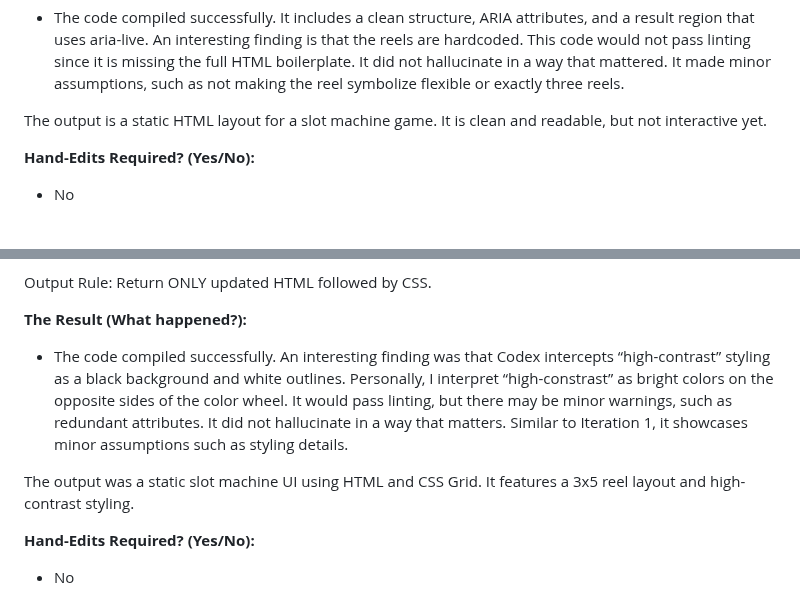
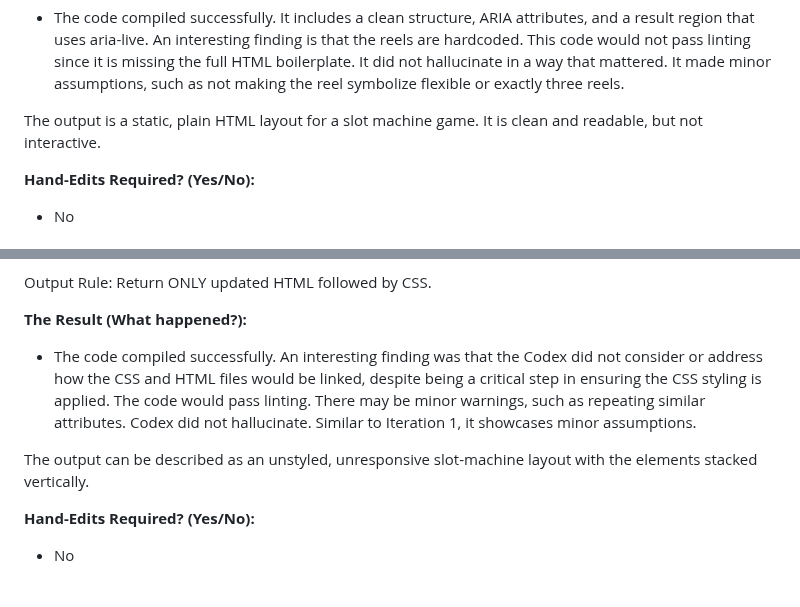
Before and after one commit to cse110-sp26-group10/warmup-2-team-10, a Markdown page: plan/ai-use-log.md, 2 parts joined by grey strips. Rendered like a GitHub page.

```diff
--- a/plan/ai-use-log.md
+++ b/plan/ai-use-log.md
@@ -45,7 +45,7 @@ Output ONLY HTML code.
 **The Result (What happened?):**
 * The code compiled successfully. It includes a clean structure, ARIA attributes, and a result region that uses aria-live. An interesting finding is that the reels are hardcoded. This code would not pass linting since it is missing the full HTML boilerplate. It did not hallucinate in a way that mattered. It made minor assumptions, such as not making the reel symbolize flexible or exactly three reels.
 
-The output is a static HTML layout for a slot machine game. It is clean and readable, but not interactive yet.
+The output is a static, plain HTML layout for a slot machine game. It is clean and readable, but not interactive.
 
 **Hand-Edits Required? (Yes/No):**
 * No
@@ -88,9 +88,9 @@ Output Rule:
 Return ONLY updated HTML followed by CSS.
 
 **The Result (What happened?):**
-* The code compiled successfully. An interesting finding was that Codex intercepts “high-contrast” styling as a black background and white outlines. Personally, I interpret “high-constrast” as bright colors on the opposite sides of the color wheel. It would pass linting, but there may be minor warnings, such as redundant attributes. It did not hallucinate in a way that matters. Similar to Iteration 1, it showcases minor assumptions such as styling details.
+* The code compiled successfully.  An interesting finding was that the Codex did not consider or address how the CSS and HTML files would be linked, despite being a critical step in ensuring the CSS styling is applied. The code would pass linting. There may be minor warnings, such as repeating similar attributes. Codex did not hallucinate. Similar to Iteration 1, it showcases minor assumptions.
 
-The output was a static slot machine UI using HTML and CSS Grid. It features a 3x5 reel layout and high-contrast styling.
+The output can be described as an unstyled, unresponsive slot-machine layout with the elements stacked vertically.
 
 **Hand-Edits Required? (Yes/No):**
 * No
```
